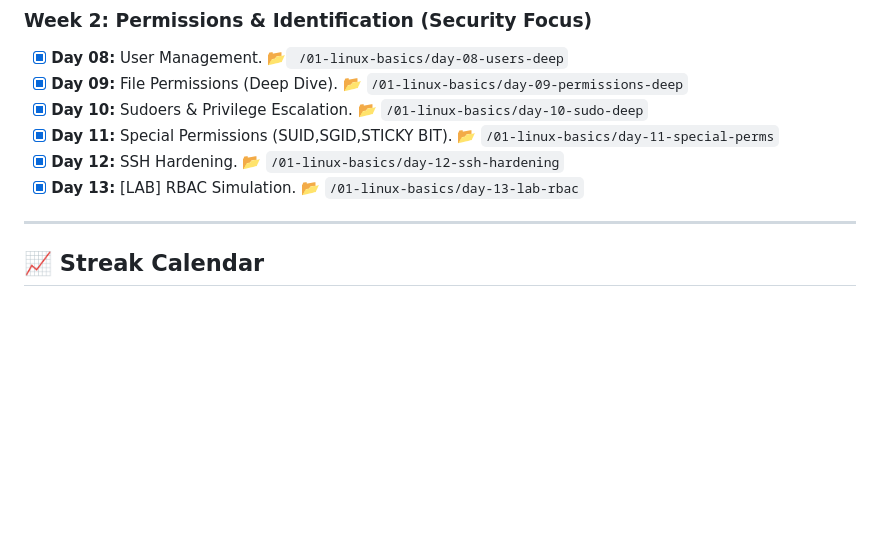
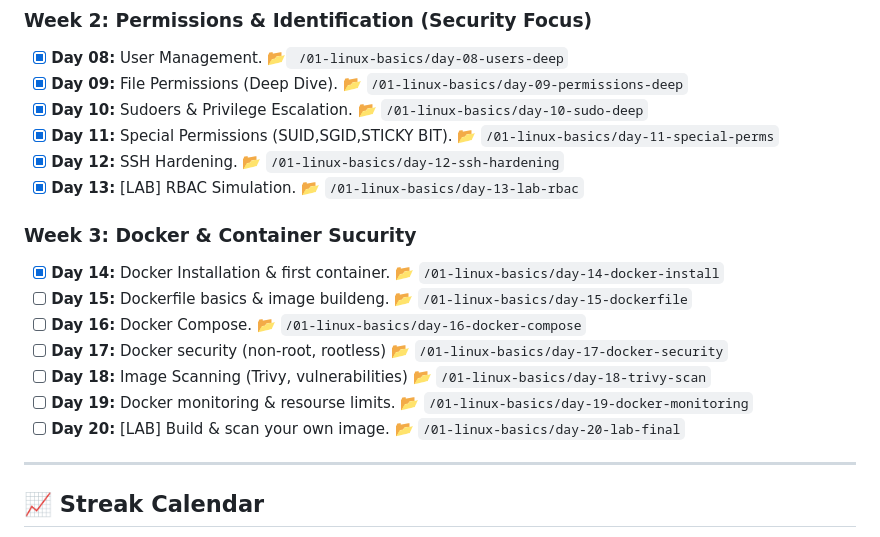
Before and after one commit to obnull/devsecops-marathon, a Markdown page: README.md, the part around the change. Rendered like a GitHub page; blank space fills up the shorter version.

Commit message:
docs: update main readme

```diff
--- a/README.md
+++ b/README.md
@@ -41,6 +41,14 @@ Welcome to my journey! This repository is a 24-month intensive training log wher
 - [x] **Day 12:** SSH Hardening. 📂 `/01-linux-basics/day-12-ssh-hardening`
 - [x] **Day 13:** [LAB] RBAC Simulation. 📂 `/01-linux-basics/day-13-lab-rbac`
 
+### Week 3: Docker & Container Sucurity
+- [x] **Day 14:** Docker Installation & first container. 📂 `/01-linux-basics/day-14-docker-install`
+- [ ] **Day 15:** Dockerfile basics & image buildeng. 📂 `/01-linux-basics/day-15-dockerfile`
+- [ ] **Day 16:** Docker Compose. 📂 `/01-linux-basics/day-16-docker-compose`
+- [ ] **Day 17:** Docker security (non-root, rootless) 📂 `/01-linux-basics/day-17-docker-security`
+- [ ] **Day 18:** Image Scanning (Trivy, vulnerabilities) 📂 `/01-linux-basics/day-18-trivy-scan`
+- [ ] **Day 19:** Docker monitoring & resourse limits. 📂 `/01-linux-basics/day-19-docker-monitoring`
+- [ ] **Day 20:** [LAB] Build & scan your own image. 📂 `/01-linux-basics/day-20-lab-final`
 ---
 
 ## 📈 Streak Calendar
```
